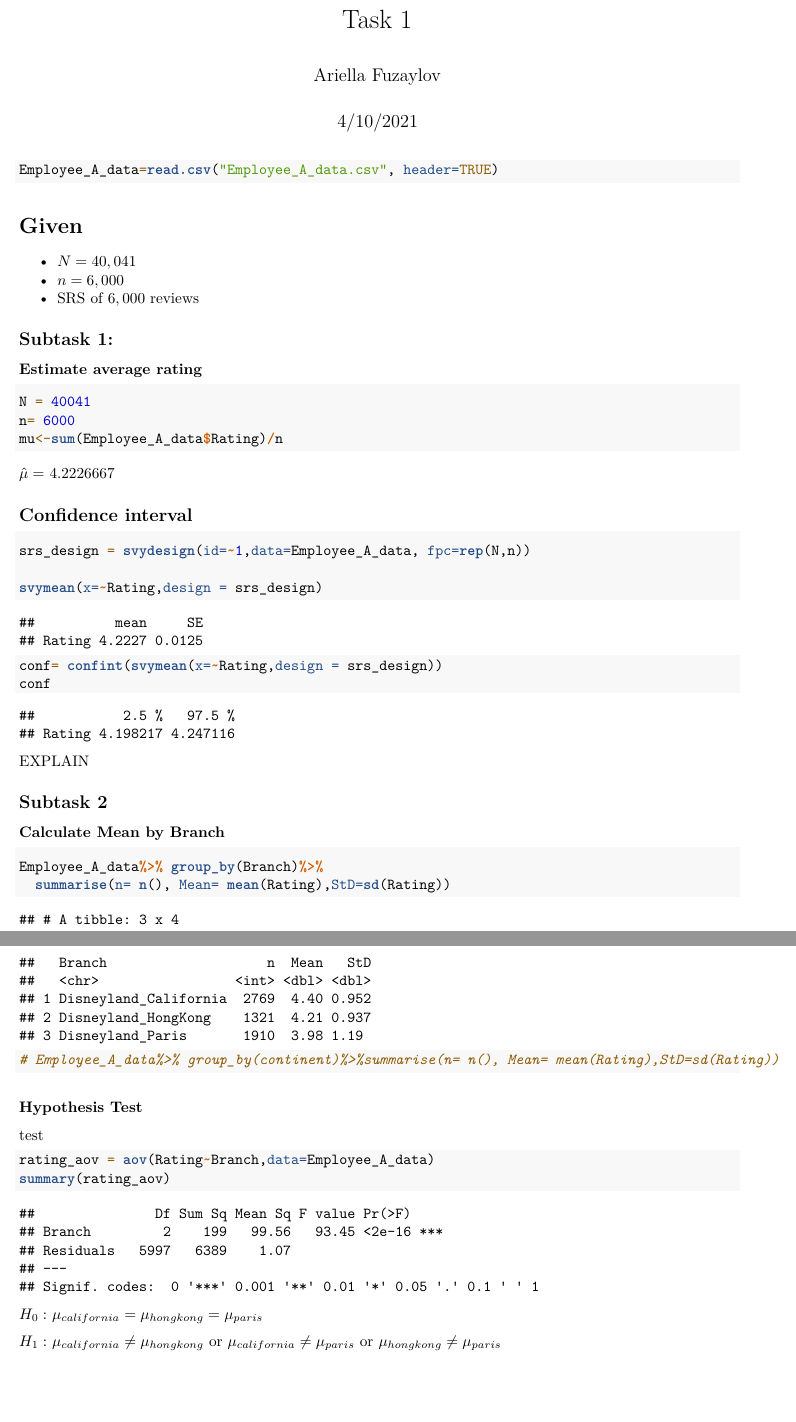
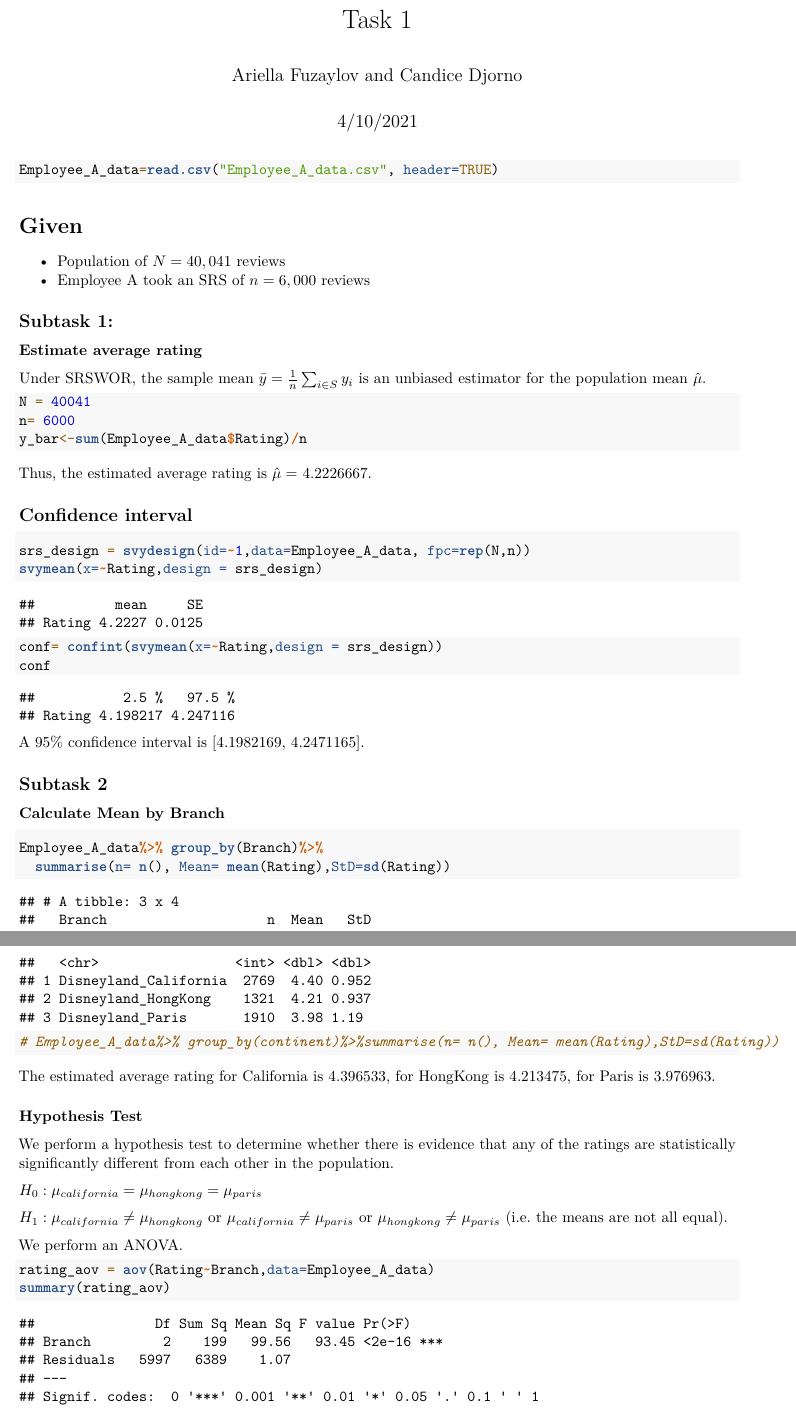
Before and after one commit to AriellaF/525-FinalProject, an R Markdown document (Tas 1.Rmd): two parts of pages 1 and 2 of 2, joined at a grey line, cut so that both start at the same text. Rendered offline with R 4.5, knitr and Pandoc, then LaTeX, with nearby package versions.

Commit message:
modified explanations

````diff
--- a/Tas 1.Rmd
+++ b/Tas 1.Rmd
@@ -1,6 +1,6 @@
 ---
 title: "Task 1"
-author: "Ariella Fuzaylov"
+author: "Ariella Fuzaylov and Candice Djorno"
 date: "4/10/2021"
 output: pdf_document
 ---
@@ -13,38 +13,38 @@ library(srvyr)
 ```
 
 
-
 ```{r load data}
 Employee_A_data=read.csv("Employee_A_data.csv", header=TRUE)
 ```
 
 # Given
 
-- $N = 40,041$
-- $n = 6,000$
-- SRS of $6,000$ reviews
+- Population of $N = 40,041$ reviews
+- Employee A took an SRS of $n = 6,000$ reviews
 
 ## Subtask 1:
 
 ### Estimate average rating
+
+Under SRSWOR, the sample mean $\bar{y} = \frac{1}{n}\sum_{i\in S}{y_i}$ is an unbiased estimator for the population mean $\hat{\mu}$.
+
 ```{r}
 N = 40041
 n= 6000
-mu<-sum(Employee_A_data$Rating)/n
+y_bar<-sum(Employee_A_data$Rating)/n
+```
 
-```
-$\hat{\mu}=$ `r mu`
+Thus, the estimated average rating is $\hat{\mu}=$ `r y_bar`.
 
 ## Confidence interval
 ```{r}
 srs_design = svydesign(id=~1,data=Employee_A_data, fpc=rep(N,n))
-
 svymean(x=~Rating,design = srs_design)
 conf= confint(svymean(x=~Rating,design = srs_design))
 conf
 ```
 
-EXPLAIN
+A 95% confidence interval is [`r conf[1]`, `r conf[2]`].
 
 ## Subtask 2
 
@@ -59,8 +59,18 @@ Employee_A_data%>% group_by(Branch)%>%
 
 ```
 
+The estimated average rating for California is 4.396533, for HongKong is 4.213475, for Paris is 3.976963.
+
 ### Hypothesis Test
- test
+
+We perform a hypothesis test to determine whether there is evidence that any of the ratings are statistically significantly different from each other in the population.
+
+$H_0 : {\mu}_{california}={\mu}_{hongkong}={\mu}_{paris}$
+
+$H_1 : {\mu}_{california}\neq{\mu}_{hongkong}$ or ${\mu}_{california}\neq{\mu}_{paris}$ or
+${\mu}_{hongkong}\neq{\mu}_{paris}$ (i.e. the means are not all equal).
+
+We perform an ANOVA.
 
 ```{r}
 rating_aov = aov(Rating~Branch,data=Employee_A_data)
````
Also changed, not shown: Tas 1.Rmd (6 more changed lines).
